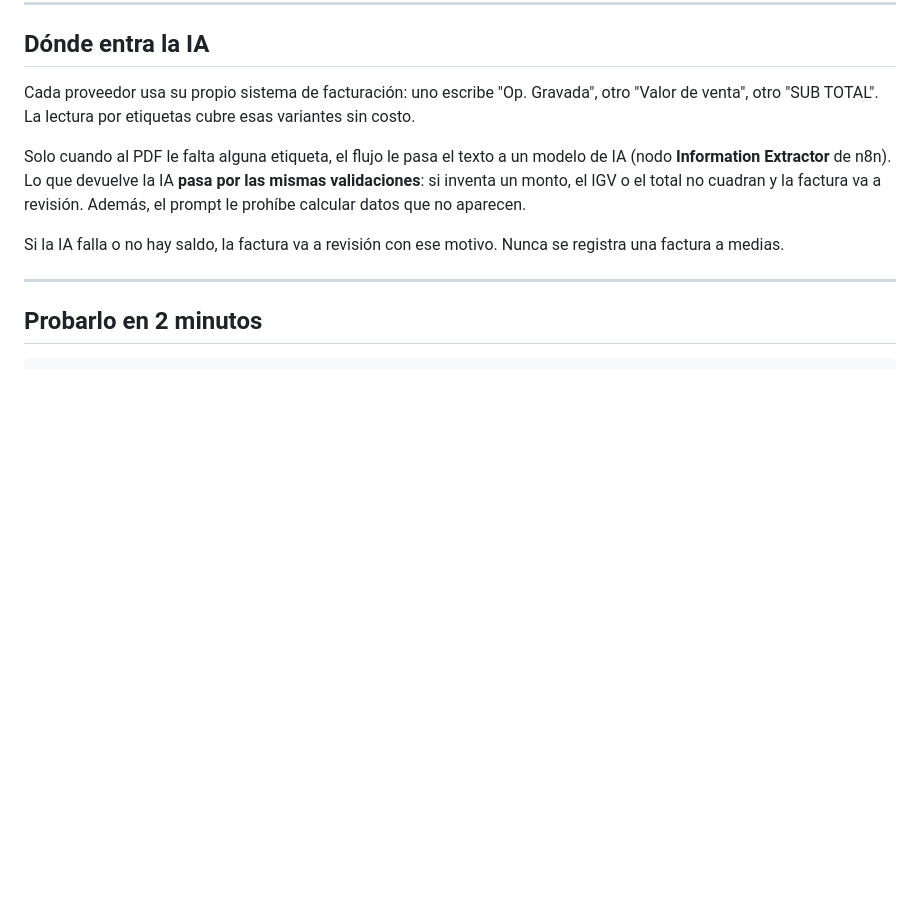
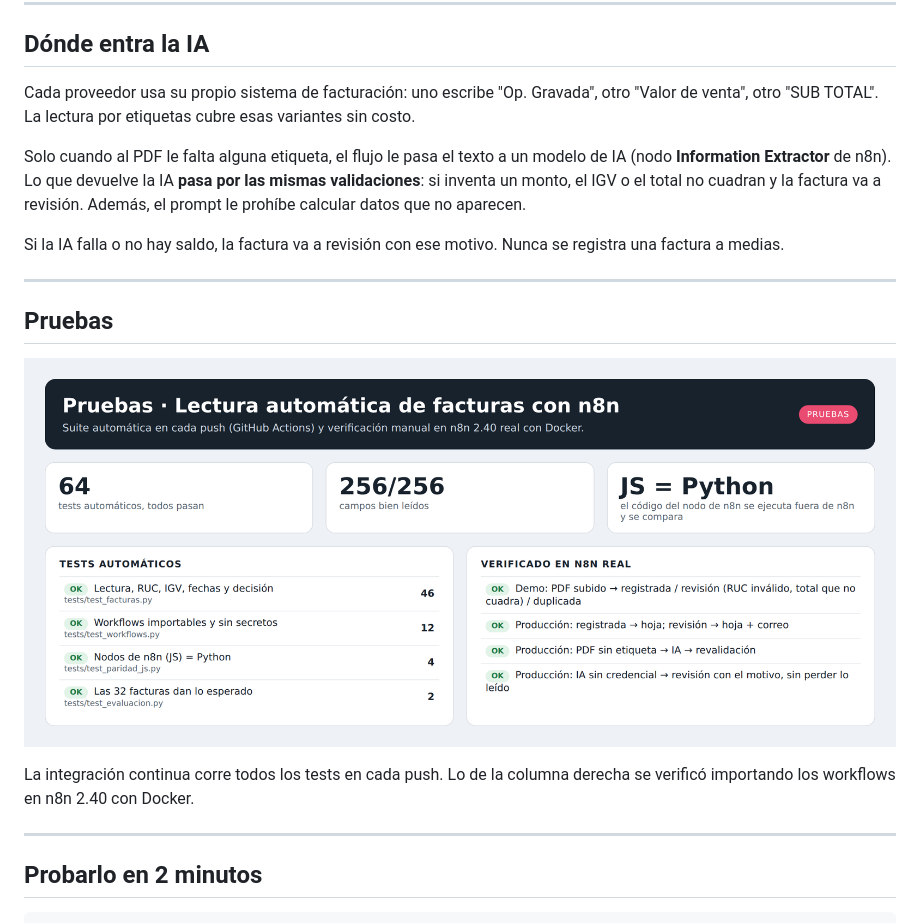
Before and after one commit to danielyatacoblas/n8n-invoice-ai-reader, a Markdown page: README.md, the part around one of its changes. GitHub-like rendering; pictures changed too: docs/pruebas.png (added); blank space fills up the shorter version.

Commit message:
docs: add architecture and test result images to the README
The architecture image shows the problem, the systems involved and the
steps inside n8n at a glance; the test image lists the automated suites
and what was verified by importing the workflows into a real n8n 2.40.

```diff
--- a/README.md
+++ b/README.md
@@ -74,6 +80,15 @@ Cada proveedor usa su propio sistema de facturación: uno escribe "Op. Gravada",
 Solo cuando al PDF le falta alguna etiqueta, el flujo le pasa el texto a un modelo de IA (nodo **Information Extractor** de n8n). Lo que devuelve la IA **pasa por las mismas validaciones**: si inventa un monto, el IGV o el total no cuadran y la factura va a revisión. Además, el prompt le prohíbe calcular datos que no aparecen.
 
 Si la IA falla o no hay saldo, la factura va a revisión con ese motivo. Nunca se registra una factura a medias.
+
+---
+
+## Pruebas
+
+<p align="center"><img src="docs/pruebas.png" alt="Resultados de las pruebas automáticas y de la verificación en n8n real" width="900"></p>
+
+La integración continua corre todos los tests en cada push. Lo de la columna
+derecha se verificó importando los workflows en n8n 2.40 con Docker.
 
 ---
 
```
Also changed, not shown: other parts of README.md (+6 -0 lines), docs/arquitectura.png (added).
